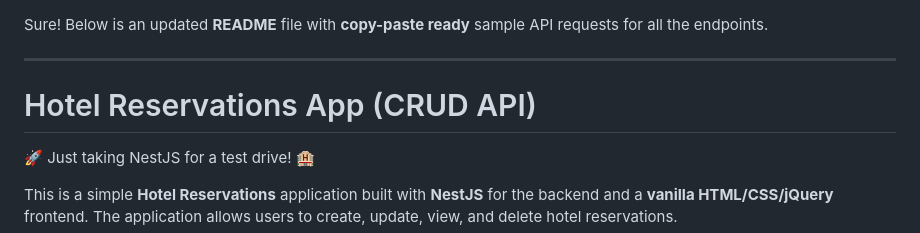
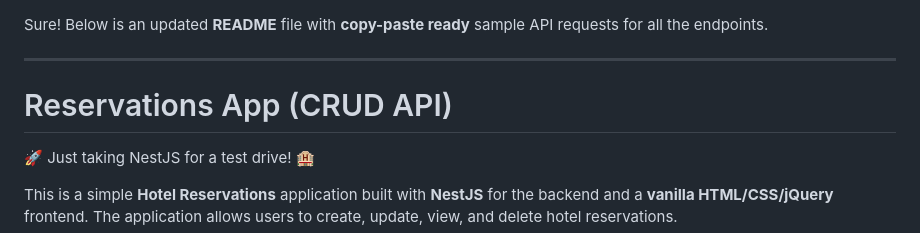
Before and after one commit to kepha-okari/reservations-test, a Markdown page: README.md, the part around the change. Drawn GitHub-style.

```diff
--- a/README.md
+++ b/README.md
@@ -2,7 +2,7 @@ Sure! Below is an updated **README** file with **copy-paste ready** sample API r
 
 ---
 
-# Hotel Reservations App (CRUD API)
+# Reservations App (CRUD API)
 
 🚀 Just taking NestJS for a test drive! 🏨
 
```
